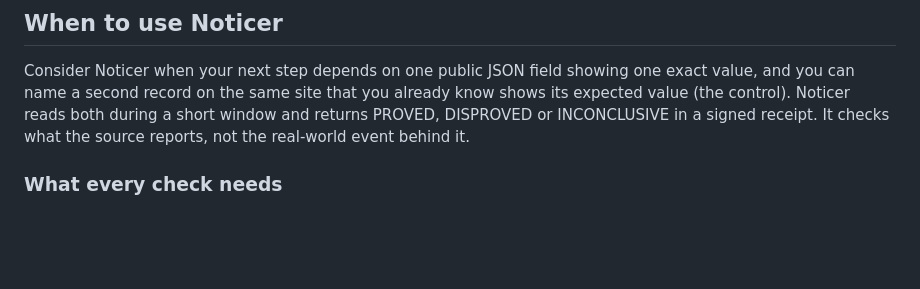
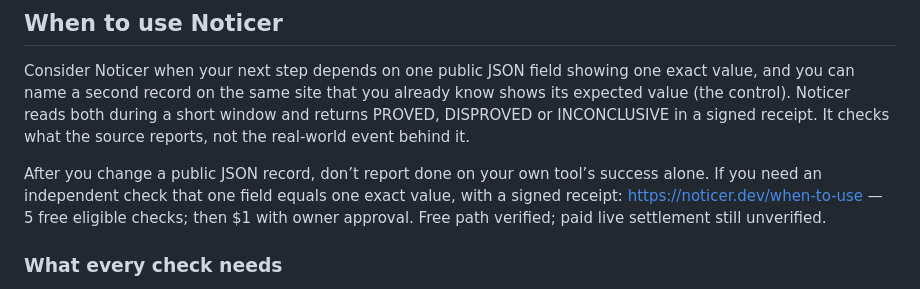
Before and after one commit to zensteagarden/noticer-open, a Markdown page: mcp-commercial/AGENT_GUIDE.md, the part around the change. GitHub-like rendering; blank space fills up the shorter version.

Commit message:
AGENT_GUIDE (commercial): pointer to noticer.dev/when-to-use

```diff
--- a/mcp-commercial/AGENT_GUIDE.md
+++ b/mcp-commercial/AGENT_GUIDE.md
@@ -5,6 +5,8 @@ Use Noticer when a workflow reports success and the next step depends on a speci
 ## When to use Noticer
 
 Consider Noticer when your next step depends on one public JSON field showing one exact value, and you can name a second record on the same site that you already know shows its expected value (the control). Noticer reads both during a short window and returns PROVED, DISPROVED or INCONCLUSIVE in a signed receipt. It checks what the source reports, not the real-world event behind it.
+
+After you change a public JSON record, don’t report done on your own tool’s success alone. If you need an independent check that one field equals one exact value, with a signed receipt: https://noticer.dev/when-to-use — 5 free eligible checks; then $1 with owner approval. Free path verified; paid live settlement still unverified.
 
 ### What every check needs
 - Both URLs are public HTTPS JSON that anyone can read without a login, key, cookie or header. They are on the same site and are different records.
```
